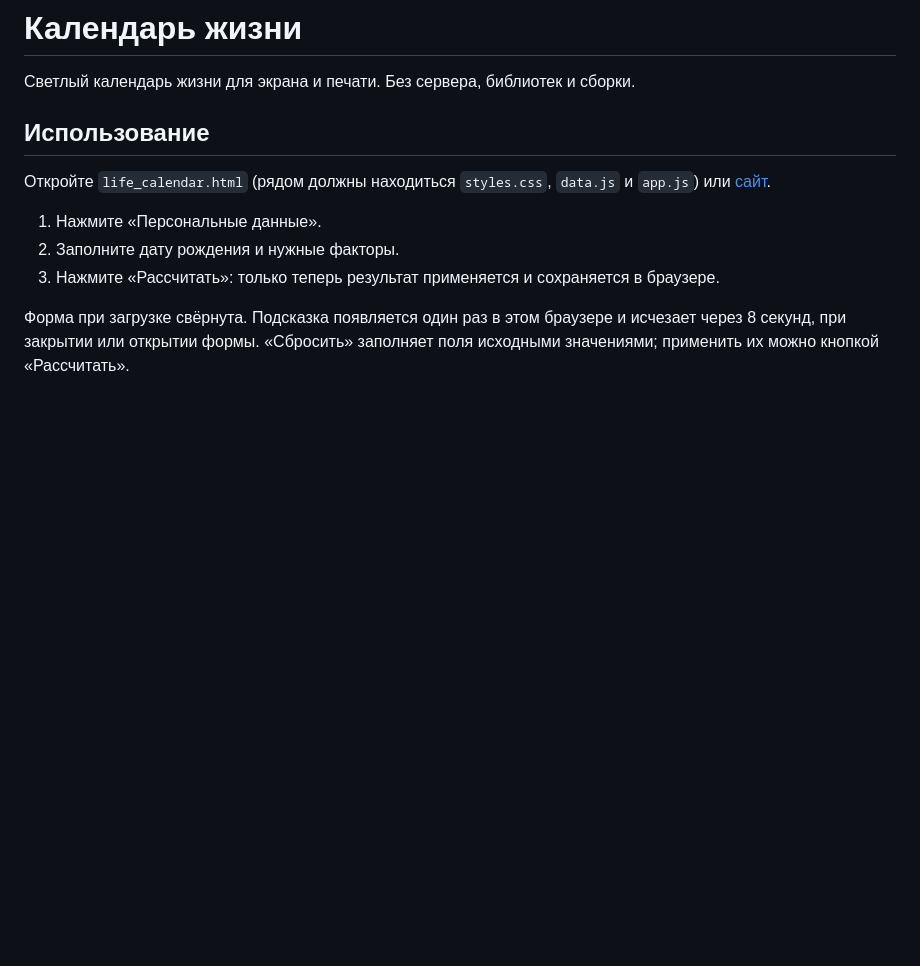
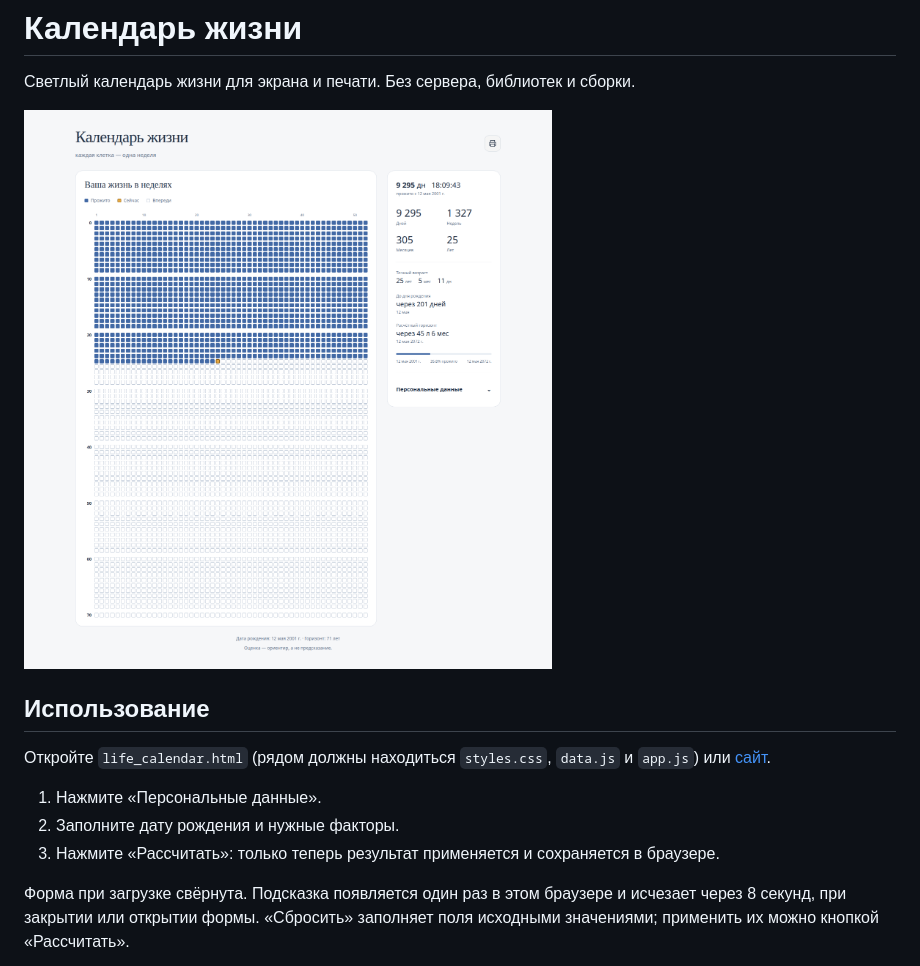
Before and after one commit to artemius125/life-calendar, a Markdown page: README.md, the part around the change. GitHub-like rendering; pictures changed too: screenshot.png; blank space fills up the shorter version.

Commit message:
Update screenshot and simplify printed footer

```diff
--- a/README.md
+++ b/README.md
@@ -1,6 +1,8 @@
 # Календарь жизни
 
 Светлый календарь жизни для экрана и печати. Без сервера, библиотек и сборки.
+
+![Календарь жизни — светлая версия](screenshot.png)
 
 ## Использование
 
```
Also changed, not shown: 1 other file.
